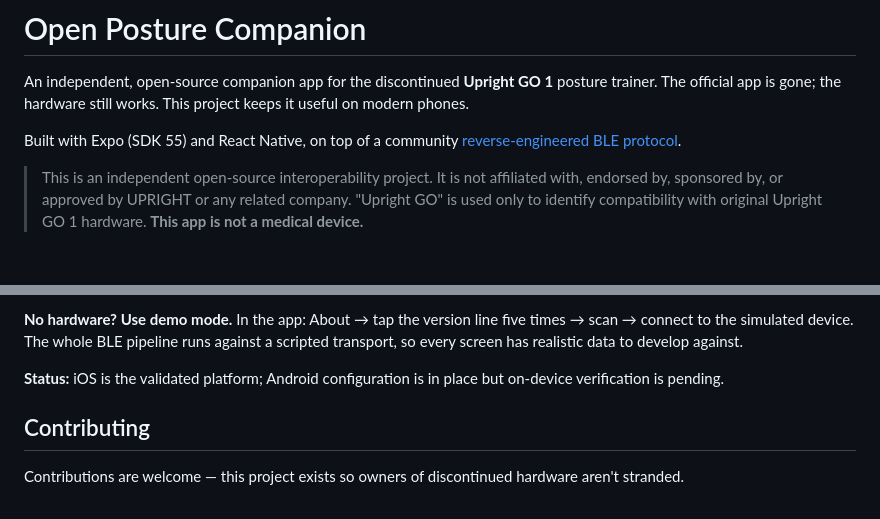
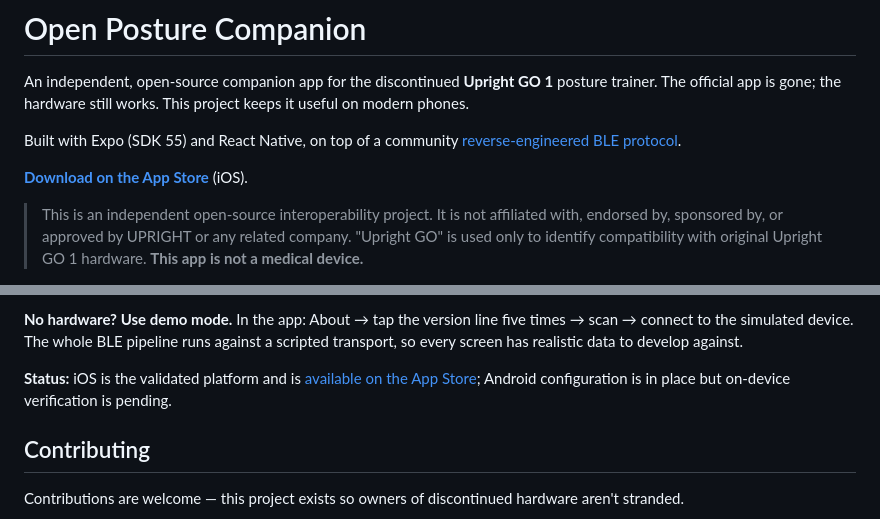
Before and after one commit to niltonheck/open-posture-companion, a Markdown page: README.md, 2 parts joined by grey strips. Rendered like a GitHub page; blank space fills up the shorter version.

Commit message:
docs(readme): link the live App Store listing
Co-Authored-By: Claude Fable 5 <noreply@anthropic.com>

```diff
--- a/README.md
+++ b/README.md
@@ -3,6 +3,8 @@
 An independent, open-source companion app for the discontinued **Upright GO 1** posture trainer. The official app is gone; the hardware still works. This project keeps it useful on modern phones.
 
 Built with Expo (SDK 55) and React Native, on top of a community [reverse-engineered BLE protocol](https://github.com/niltonheck/upright-go-1-reverse-engineering).
+
+**[Download on the App Store](https://apps.apple.com/us/app/open-posture-companion/id6788418635)** (iOS).
 
 > This is an independent open-source interoperability project. It is not affiliated with, endorsed by, sponsored by, or approved by UPRIGHT or any related company. "Upright GO" is used only to identify compatibility with original Upright GO 1 hardware. **This app is not a medical device.**
 
@@ -102,7 +104,7 @@ Once the dev client is installed, JS iteration only needs `expo start` — the p
 
 **No hardware? Use demo mode.** In the app: About → tap the version line five times → scan → connect to the simulated device. The whole BLE pipeline runs against a scripted transport, so every screen has realistic data to develop against.
 
-**Status:** iOS is the validated platform; Android configuration is in place but on-device verification is pending.
+**Status:** iOS is the validated platform and is [available on the App Store](https://apps.apple.com/us/app/open-posture-companion/id6788418635); Android configuration is in place but on-device verification is pending.
 
 ## Contributing
 
```
